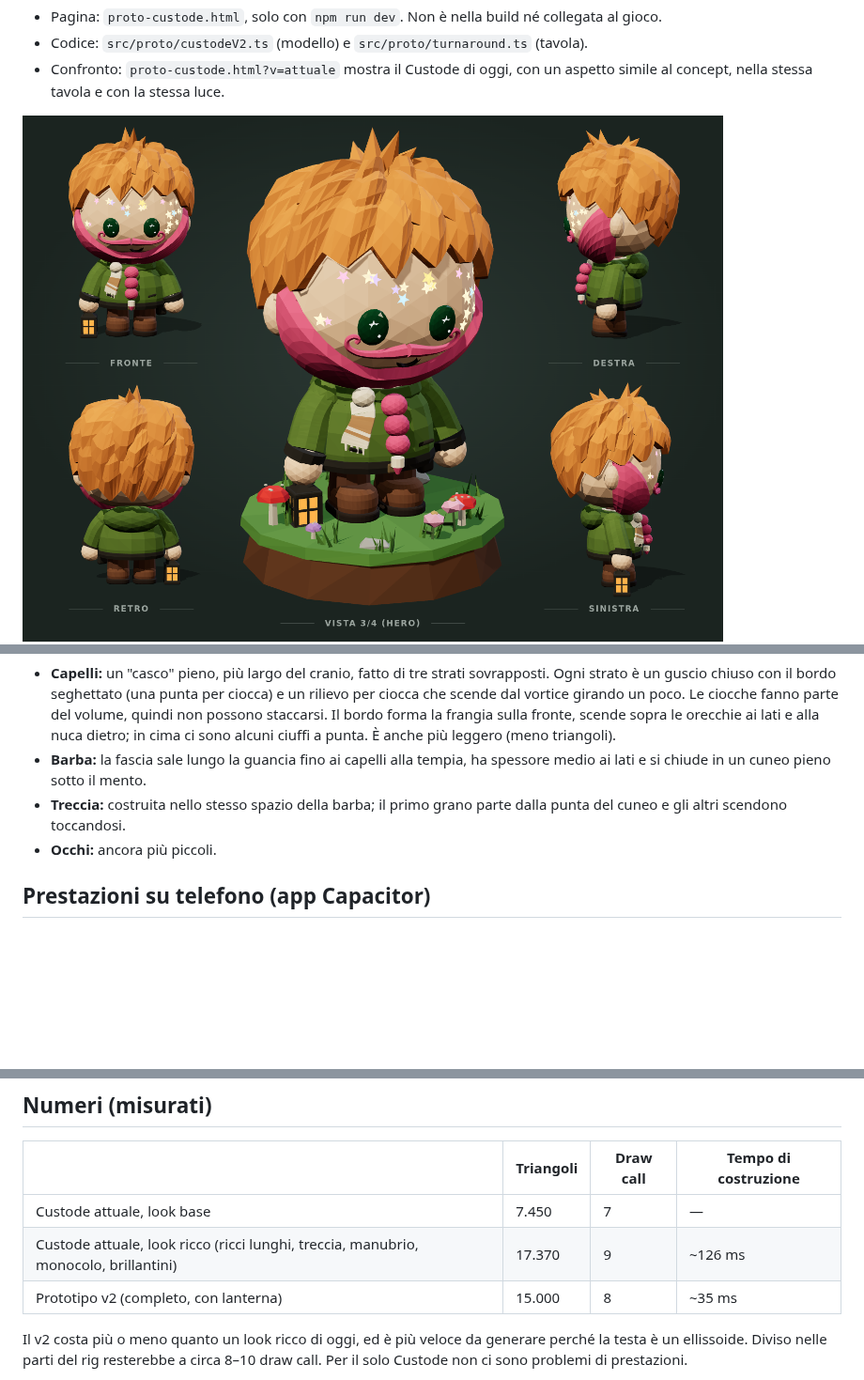
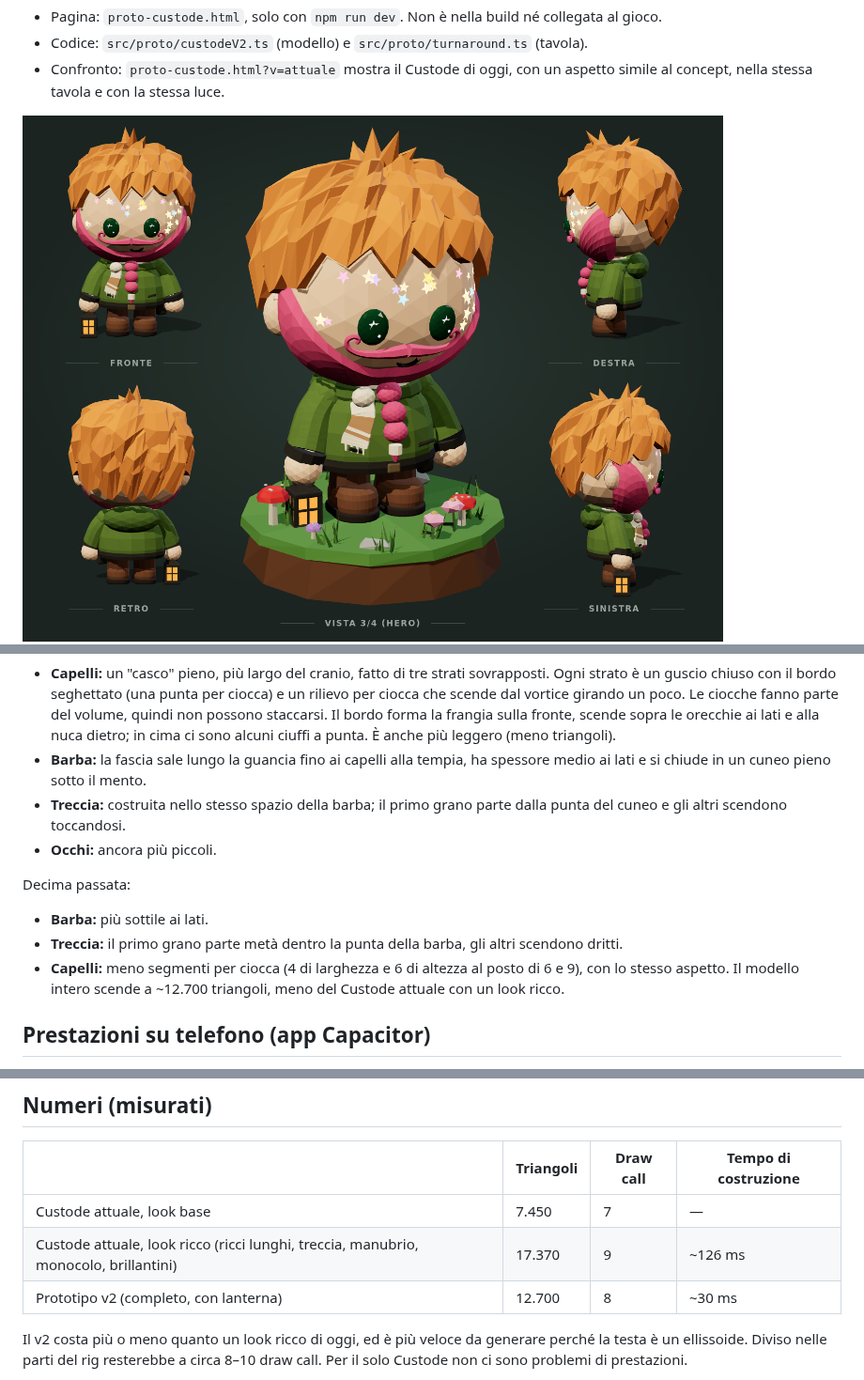
Before and after one commit to taiodoio/Necrothing, a Markdown page: Prototype-3d/docs/audit-stile-custode-v2.md, 3 parts joined by grey strips. Shown at 94% size. Drawn GitHub-style; pictures changed too: Prototype-3d/screenshots/proto/custode-v2.png; blank space fills up the shorter version.

Commit message:
Style prototype v2, tenth pass: thinner beard sides, attached braid, lighter hair
Beard thinner on the sides; braid starts half inside the beard tip; hair
layers use fewer segments per lock (4x6 instead of 6x9) with the same look,
bringing the whole model to ~12.7k triangles. Audit updated.

Co-Authored-By: Claude Opus 5.5 <noreply@anthropic.com>
Claude-Session: https://claude.ai/code/session_01U6u5RojYrwYjZd8sSRU7em

```diff
--- a/Prototype-3d/docs/audit-stile-custode-v2.md
+++ b/Prototype-3d/docs/audit-stile-custode-v2.md
@@ -76,6 +76,11 @@ Nona passata (capelli e barba ripensati guardando bene il concept):
 - **Treccia:** costruita nello stesso spazio della barba; il primo grano parte dalla punta del cuneo e gli altri scendono toccandosi.
 - **Occhi:** ancora più piccoli.
 
+Decima passata:
+- **Barba:** più sottile ai lati.
+- **Treccia:** il primo grano parte metà dentro la punta della barba, gli altri scendono dritti.
+- **Capelli:** meno segmenti per ciocca (4 di larghezza e 6 di altezza al posto di 6 e 9), con lo stesso aspetto. Il modello intero scende a ~12.700 triangoli, meno del Custode attuale con un look ricco.
+
 ## Prestazioni su telefono (app Capacitor)
 
 Con Capacitor il gioco gira nel WebView del sistema (WKWebView su iOS, WebView di Chrome su Android): le prestazioni sono quelle del browser del telefono. Che il gioco funzioni offline non cambia nulla, perché il lavoro lo fanno GPU e CPU del dispositivo.
@@ -121,7 +126,7 @@ Il lavoro vero è **rifare le opzioni di personalizzazione** nel nuovo stile, ci
 |---|---|---|---|
 | Custode attuale, look base | 7.450 | 7 | — |
 | Custode attuale, look ricco (ricci lunghi, treccia, manubrio, monocolo, brillantini) | 17.370 | 9 | ~126 ms |
-| Prototipo v2 (completo, con lanterna) | 15.000 | 8 | ~35 ms |
+| Prototipo v2 (completo, con lanterna) | 12.700 | 8 | ~30 ms |
 
 Il v2 costa più o meno quanto un look ricco di oggi, ed è più veloce da generare perché la testa è un ellissoide. Diviso nelle parti del rig resterebbe a circa 8–10 draw call. Per il solo Custode non ci sono problemi di prestazioni.
 
```
Also changed, not shown: 1 other file.
